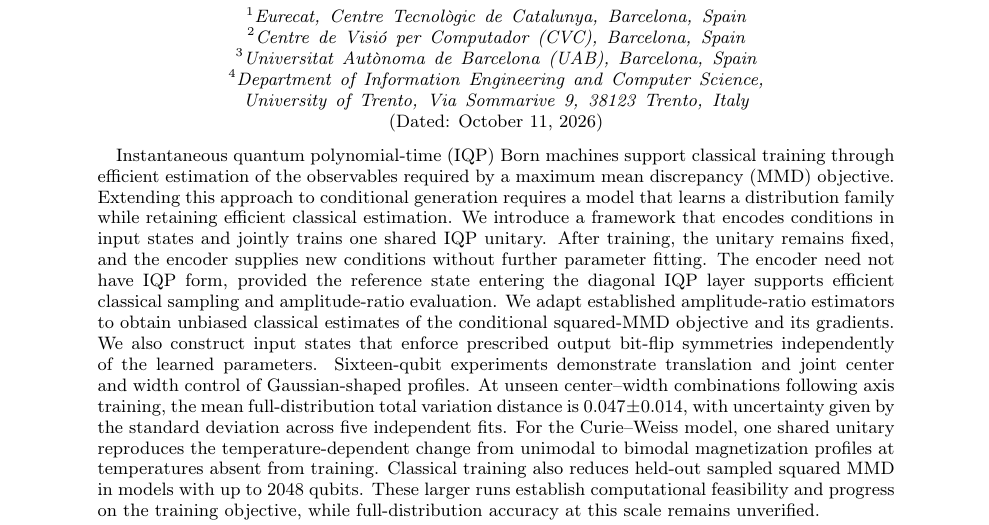
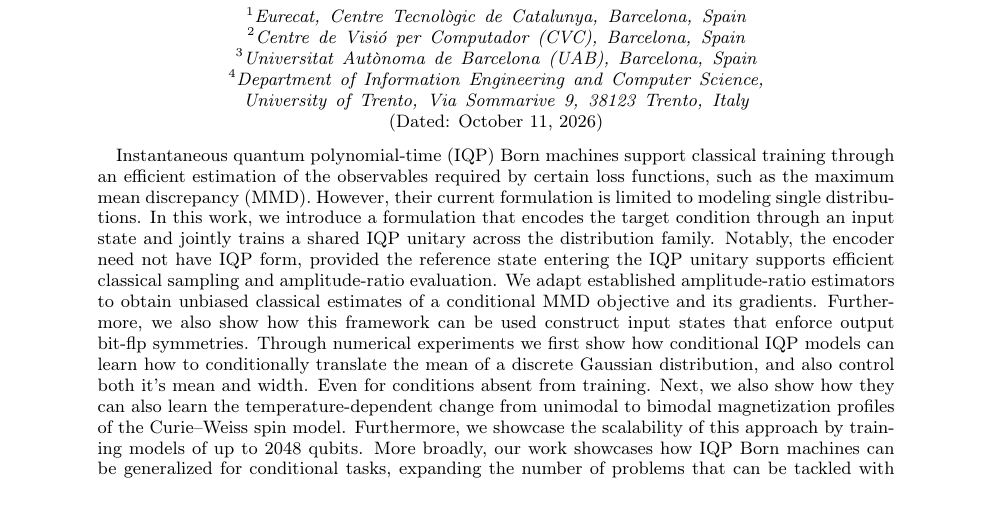
Before and after one commit to uriballo/conditional-generation-iqp, a LaTeX paper (paper/main.tex): part of page 1 of 29, cut so that both start at the same text. Compiled offline with pdfLaTeX.

Commit message:
updated abstract

```diff
--- a/paper/main.tex
+++ b/paper/main.tex
@@ -55,7 +55,7 @@
 \date{\today}
 
 \begin{abstract}
-Instantaneous quantum polynomial-time (IQP) Born machines support classical training through efficient estimation of the observables required by a maximum mean discrepancy (MMD) objective. Extending this approach to conditional generation requires a model that learns a distribution family while retaining efficient classical estimation. We introduce a framework that encodes conditions in input states and jointly trains one shared IQP unitary. After training, the unitary remains fixed, and the encoder supplies new conditions without further parameter fitting. The encoder need not have IQP form, provided the reference state entering the diagonal IQP layer supports efficient classical sampling and amplitude-ratio evaluation. We adapt established amplitude-ratio estimators to obtain unbiased classical estimates of the conditional squared-MMD objective and its gradients. We also construct input states that enforce prescribed output bit-flip symmetries independently of the learned parameters. Sixteen-qubit experiments demonstrate translation and joint center and width control of Gaussian-shaped profiles. At unseen center--width combinations following axis training, the mean full-distribution total variation distance is $0.047 \pm 0.014$, with uncertainty given by the standard deviation across five independent fits. For the Curie--Weiss model, one shared unitary reproduces the temperature-dependent change from unimodal to bimodal magnetization profiles at temperatures absent from training. Classical training also reduces held-out sampled squared MMD in models with up to 2048 qubits. These larger runs establish computational feasibility and progress on the training objective, while full-distribution accuracy at this scale remains unverified.
+Instantaneous quantum polynomial-time (IQP) Born machines support classical training through an efficient estimation of the observables required by certain loss functions, such as the maximum mean discrepancy (MMD). However, their current formulation is limited to modeling single distributions. In this work, we introduce a formulation that encodes the target condition through an input state and jointly trains a shared IQP unitary across the distribution family. Notably, the encoder need not have IQP form, provided the reference state entering the IQP unitary supports efficient classical sampling and amplitude-ratio evaluation. We adapt established amplitude-ratio estimators to obtain unbiased classical estimates of a conditional MMD objective and its gradients. Furthermore, we also show how this framework can be used construct input states that enforce output bit-flp symmetries. Through numerical experiments we first show how conditional IQP models can learn how to conditionally translate the mean of a discrete Gaussian distribution, and also control both it's mean and width. Even for conditions absent from training. Next, we also show how they can also learn the temperature-dependent change from unimodal to bimodal magnetization profiles of the Curie--Weiss spin model. Furthermore, we showcase the scalability of this approach by training models of up to 2048 qubits. More broadly, our work showcases how IQP Born machines can be generalized for conditional tasks, expanding the number of problems that can be tackled with classically trainable IQP circuits.
 \end{abstract}
 \maketitle
 \raggedbottom
```
